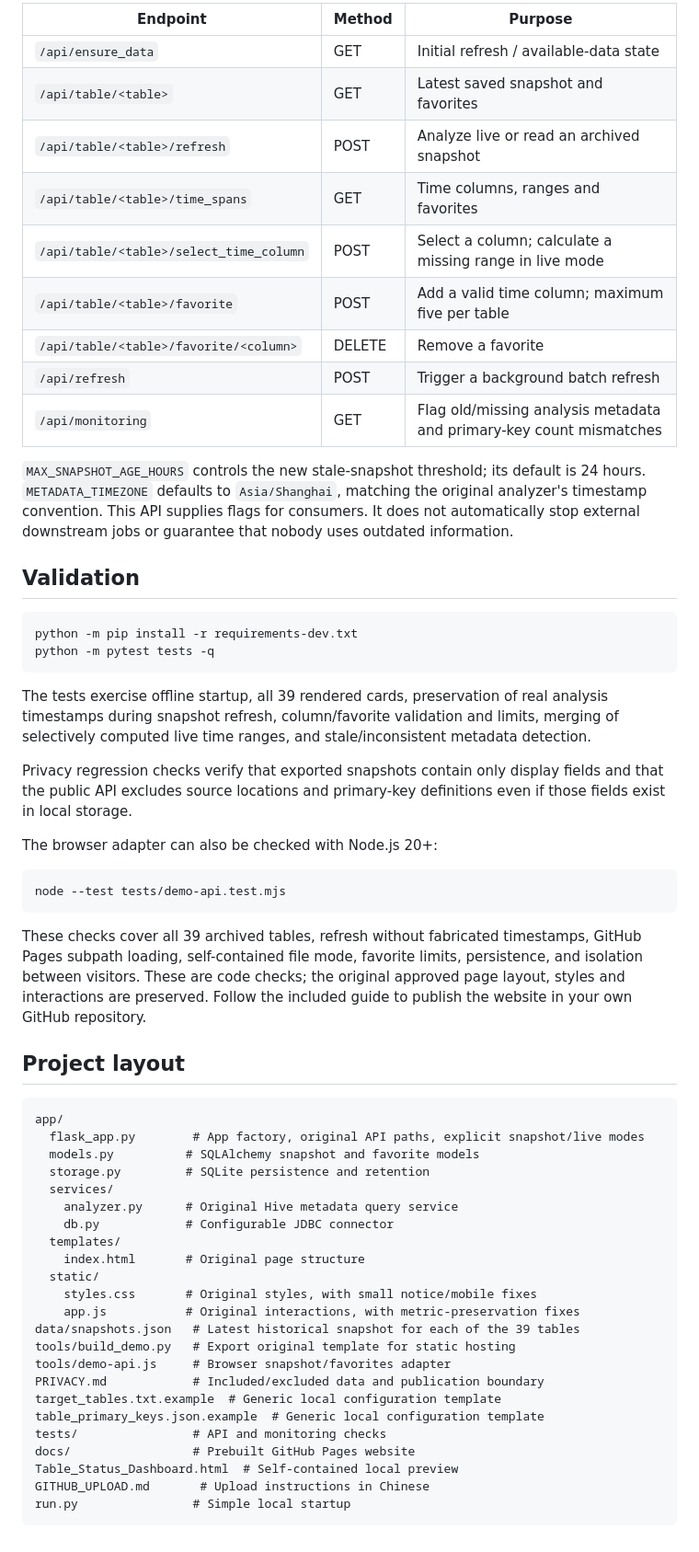
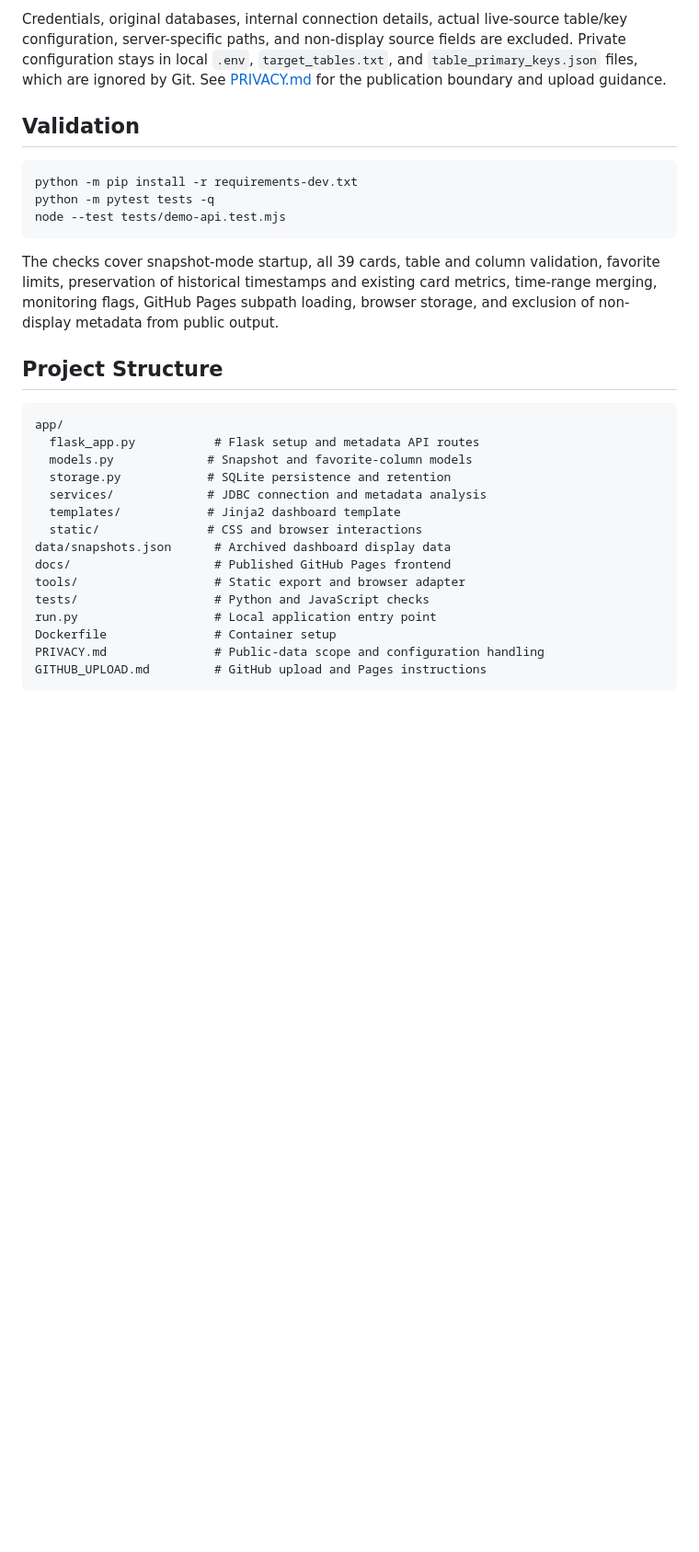
Before and after one commit to hjxupup/table-status-dashboard, a Markdown page: README.md, the part around one of its changes. Shown at 92% size. Drawn GitHub-style; blank space fills up the shorter version.

````diff
--- a/README.md
+++ b/README.md
@@ -136,61 +149,32 @@ The bundle retains the visible display metrics. Original databases, actual live-
 
-| Endpoint | Method | Purpose |
-| --- | --- | --- |
-| `/api/ensure_data` | GET | Initial refresh / available-data state |
-| `/api/table/<table>` | GET | Latest saved snapshot and favorites |
-| `/api/table/<table>/refresh` | POST | Analyze live or read an archived snapshot |
-| `/api/table/<table>/time_spans` | GET | Time columns, ranges and favorites |
-| `/api/table/<table>/select_time_column` | POST | Select a column; calculate a missing range in live mode |
-| `/api/table/<table>/favorite` | POST | Add a valid time column; maximum five per table |
-| `/api/table/<table>/favorite/<column>` | DELETE | Remove a favorite |
-| `/api/refresh` | POST | Trigger a background batch refresh |
-| `/api/monitoring` | GET | Flag old/missing analysis metadata and primary-key count mismatches |
-
-`MAX_SNAPSHOT_AGE_HOURS` controls the new stale-snapshot threshold; its default is 24 hours. `METADATA_TIMEZONE` defaults to `Asia/Shanghai`, matching the original analyzer's timestamp convention. This API supplies flags for consumers. It does not automatically stop external downstream jobs or guarantee that nobody uses outdated information.
+Credentials, original databases, internal connection details, actual live-source table/key configuration, server-specific paths, and non-display source fields are excluded. Private configuration stays in local `.env`, `target_tables.txt`, and `table_primary_keys.json` files, which are ignored by Git. See [PRIVACY.md](PRIVACY.md) for the publication boundary and upload guidance.
 
 ## Validation
 
 ```bash
 python -m pip install -r requirements-dev.txt
 python -m pytest tests -q
-```
-
-The tests exercise offline startup, all 39 rendered cards, preservation of real analysis timestamps during snapshot refresh, column/favorite validation and limits, merging of selectively computed live time ranges, and stale/inconsistent metadata detection.
-
-Privacy regression checks verify that exported snapshots contain only display fields and that the public API excludes source locations and primary-key definitions even if those fields exist in local storage.
-
-The browser adapter can also be checked with Node.js 20+:
-
-```bash
 node --test tests/demo-api.test.mjs
 ```
 
-These checks cover all 39 archived tables, refresh without fabricated timestamps, GitHub Pages subpath loading, self-contained file mode, favorite limits, persistence, and isolation between visitors. These are code checks; the original approved page layout, styles and interactions are preserved. Follow the included guide to publish the website in your own GitHub repository.
+The checks cover snapshot-mode startup, all 39 cards, table and column validation, favorite limits, preservation of historical timestamps and existing card metrics, time-range merging, monitoring flags, GitHub Pages subpath loading, browser storage, and exclusion of non-display metadata from public output.
 
-## Project layout
+## Project Structure
 
 ```text
 app/
-  flask_app.py        # App factory, original API paths, explicit snapshot/live modes
-  models.py          # SQLAlchemy snapshot and favorite models
-  storage.py         # SQLite persistence and retention
-  services/
-    analyzer.py      # Original Hive metadata query service
-    db.py            # Configurable JDBC connector
-  templates/
-    index.html       # Original page structure
-  static/
-    styles.css       # Original styles, with small notice/mobile fixes
-    app.js           # Original interactions, with metric-preservation fixes
-data/snapshots.json   # Latest historical snapshot for each of the 39 tables
-tools/build_demo.py   # Export original template for static hosting
-tools/demo-api.js     # Browser snapshot/favorites adapter
-PRIVACY.md            # Included/excluded data and publication boundary
-target_tables.txt.example  # Generic local configuration template
-table_primary_keys.json.example  # Generic local configuration template
-tests/                # API and monitoring checks
-docs/                 # Prebuilt GitHub Pages website
-Table_Status_Dashboard.html  # Self-contained local preview
-GITHUB_UPLOAD.md       # Upload instructions in Chinese
-run.py                # Simple local startup
+  flask_app.py           # Flask setup and metadata API routes
+  models.py             # Snapshot and favorite-column models
+  storage.py            # SQLite persistence and retention
+  services/             # JDBC connection and metadata analysis
+  templates/            # Jinja2 dashboard template
+  static/               # CSS and browser interactions
+data/snapshots.json      # Archived dashboard display data
+docs/                    # Published GitHub Pages frontend
+tools/                   # Static export and browser adapter
+tests/                   # Python and JavaScript checks
+run.py                   # Local application entry point
+Dockerfile               # Container setup
+PRIVACY.md               # Public-data scope and configuration handling
+GITHUB_UPLOAD.md         # GitHub upload and Pages instructions
 ```
````
Also changed, not shown: other parts of README.md (+81 -68 lines).
